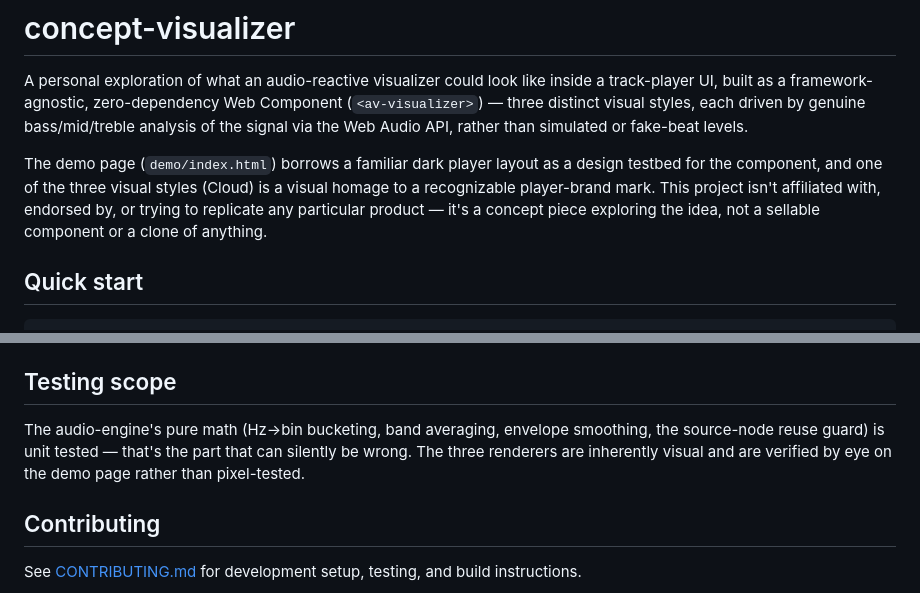
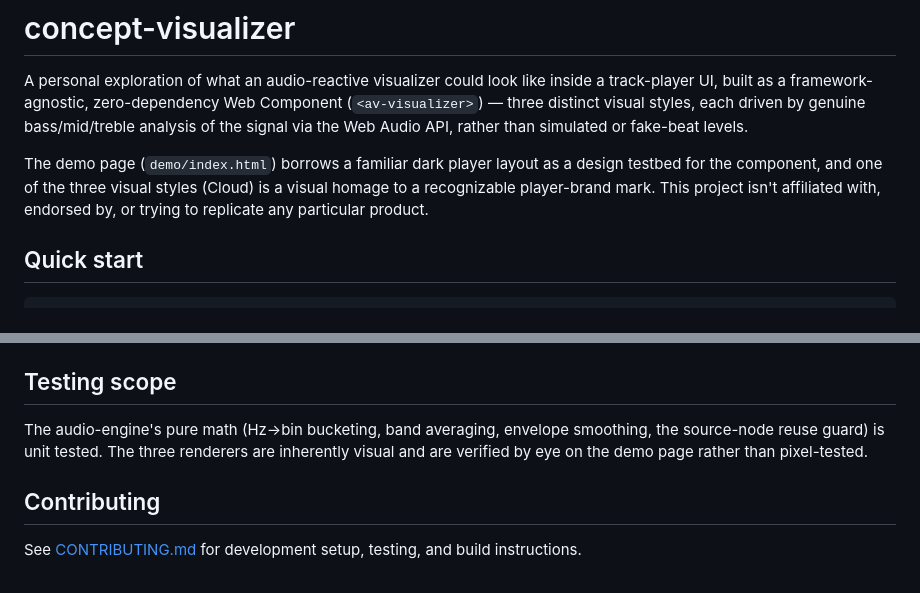
Before and after one commit to Alex-stok/concept-visualizer, a Markdown page: README.md, 2 parts joined by grey strips. Rendered like a GitHub page.

Commit message:
Clarify README content by removing redundancy
Removed redundant phrases for clarity.

```diff
--- a/README.md
+++ b/README.md
@@ -10,8 +10,7 @@ The demo page (`demo/index.html`) borrows a familiar dark player layout as
 a design testbed for the component, and one of the three visual styles
 (Cloud) is a visual homage to a recognizable player-brand mark. This
 project isn't affiliated with, endorsed by, or trying to replicate any
-particular product — it's a concept piece exploring the idea, not a
-sellable component or a clone of anything.
+particular product.
 
 ## Quick start
 
@@ -199,8 +198,7 @@ react to real playback.
 ## Testing scope
 
 The audio-engine's pure math (Hz→bin bucketing, band averaging, envelope
-smoothing, the source-node reuse guard) is unit tested — that's the part
-that can silently be wrong. The three renderers are inherently visual and
+smoothing, the source-node reuse guard) is unit tested. The three renderers are inherently visual and
 are verified by eye on the demo page rather than pixel-tested.
 
 ## Contributing
```
